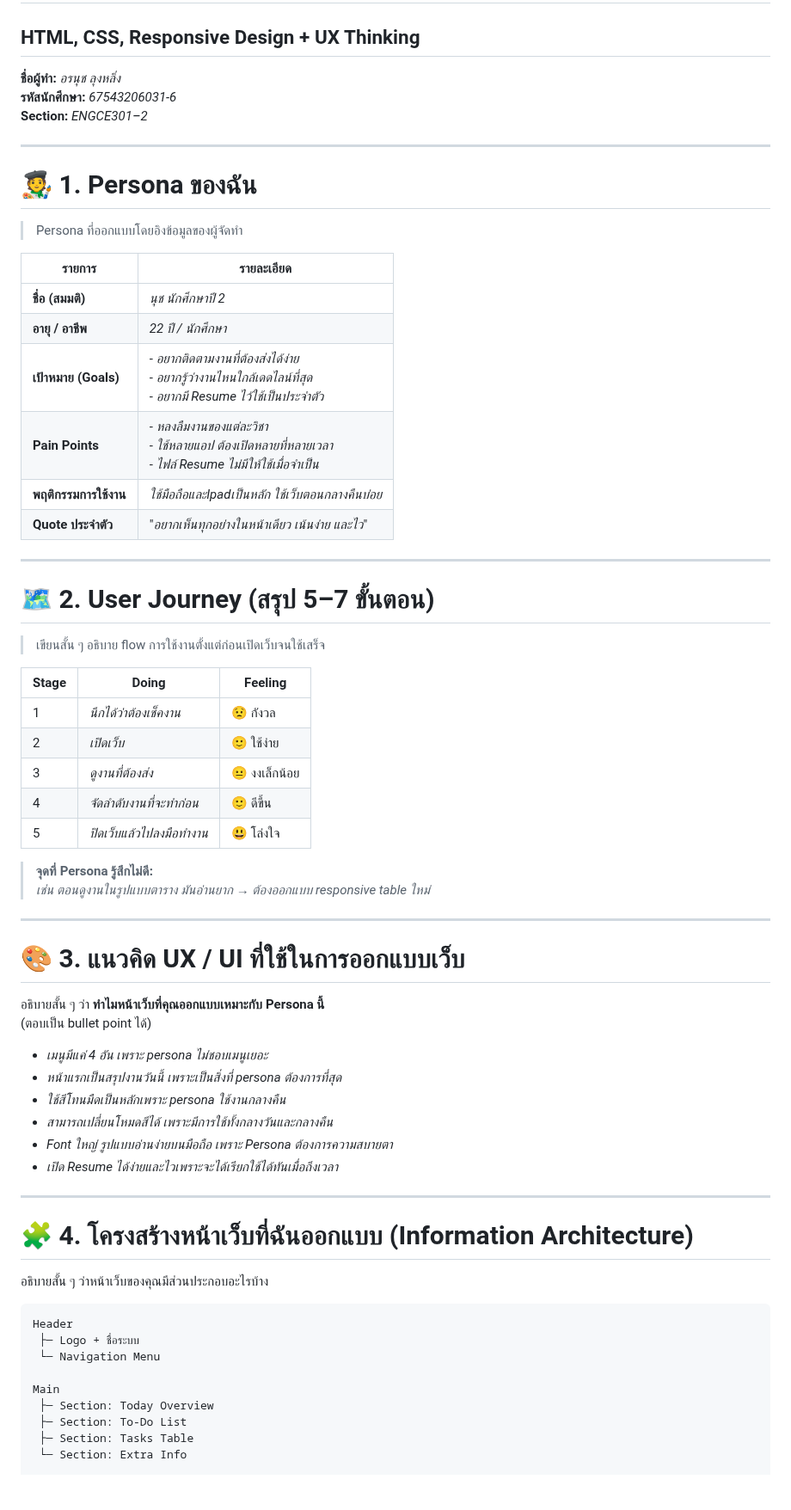
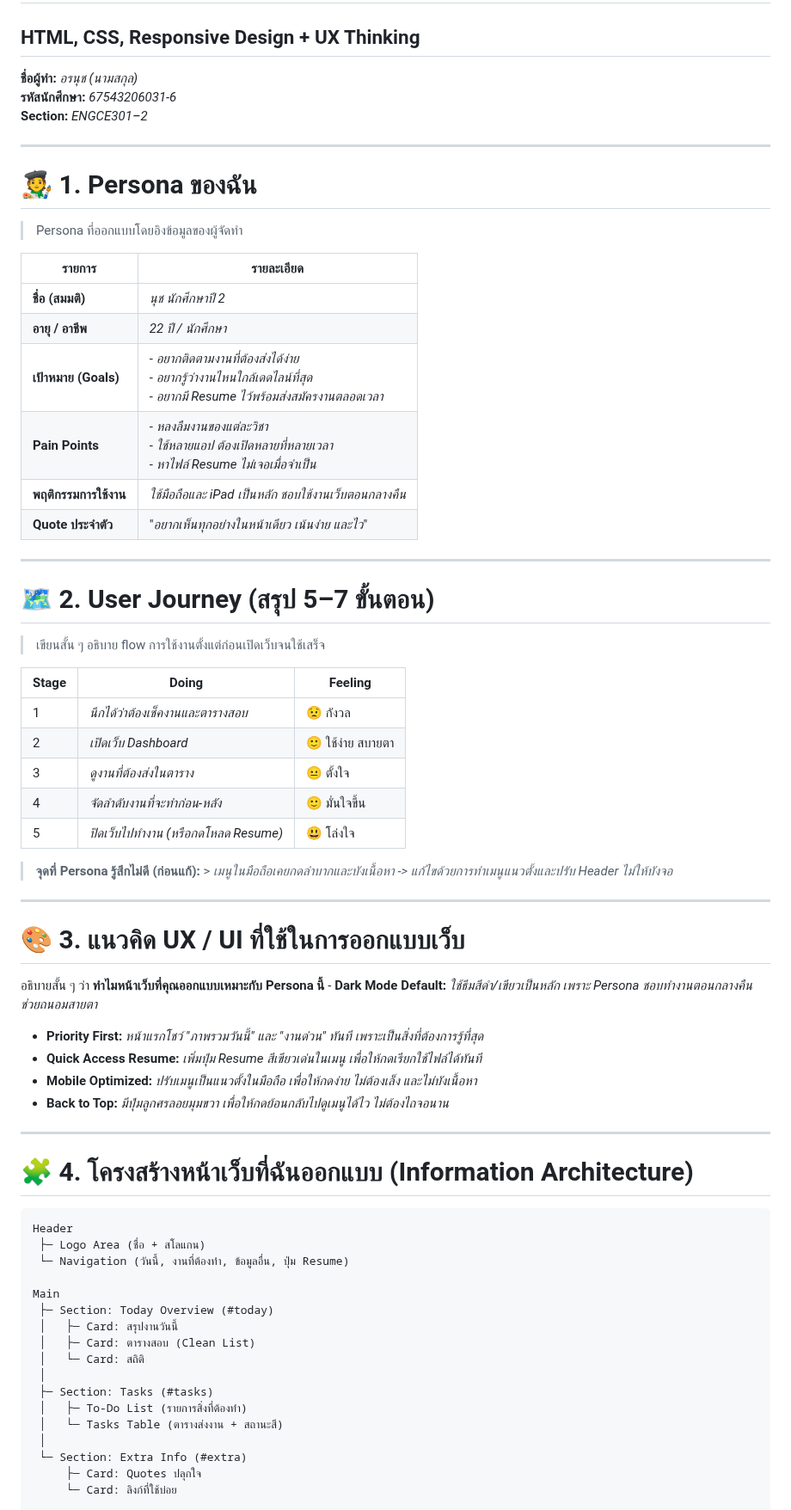
Before and after one commit to nuch-oranuch/nuch-oranuch.github.io, a Markdown page: README.md, the part around one of its changes. Shown at 86% size. Rendered like a GitHub page; blank space fills up the shorter version.

Commit message:
Revise README for persona and design updates
Updated the README.md file with new details about the persona, goals, pain points, and UX/UI design concepts. Enhanced clarity and responsiveness for mobile design.

````diff
--- a/README.md
+++ b/README.md
@@ -1,7 +1,7 @@
 # ENGCE301 – Week 4 LAB
 ## HTML, CSS, Responsive Design + UX Thinking
 
-**ชื่อผู้ทำ:** _อรนุช ลุงหลิ่ง_
+**ชื่อผู้ทำ:** _อรนุช (นามสกุล)_
 **รหัสนักศึกษา:** _67543206031-6_
 **Section:** _ENGCE301–2_
 
@@ -14,9 +14,9 @@
 |--------|------------|
 | **ชื่อ (สมมติ)** | _นุช นักศึกษาปี 2_ |
 | **อายุ / อาชีพ** | _22 ปี / นักศึกษา_ |
-| **เป้าหมาย (Goals)** | - _อยากติดตามงานที่ต้องส่งได้ง่าย_<br>- _อยากรู้ว่างานไหนใกล้เดดไลน์ที่สุด_<br>- _อยากมี Resume ไว้ใช้เป็นประจำตัว_ |
-| **Pain Points** | - _หลงลืมงานของแต่ละวิชา_ <br>- _ใช้หลายแอป ต้องเปิดหลายที่หลายเวลา_  <br>- _ไฟล์ Resume ไม่มีให้ใช้เมื่อจำเป็น_|
-| **พฤติกรรมการใช้งาน** | _ใช้มือถือและIpadเป็นหลัก ใช้เว็บตอนกลางคืนบ่อย_ |
+| **เป้าหมาย (Goals)** | - _อยากติดตามงานที่ต้องส่งได้ง่าย_<br>- _อยากรู้ว่างานไหนใกล้เดดไลน์ที่สุด_<br>- _อยากมี Resume ไว้พร้อมส่งสมัครงานตลอดเวลา_ |
+| **Pain Points** | - _หลงลืมงานของแต่ละวิชา_ <br>- _ใช้หลายแอป ต้องเปิดหลายที่หลายเวลา_  <br>- _หาไฟล์ Resume ไม่เจอเมื่อจำเป็น_|
+| **พฤติกรรมการใช้งาน** | _ใช้มือถือและ iPad เป็นหลัก ชอบใช้งานเว็บตอนกลางคืน_ |
 | **Quote ประจำตัว** | "_อยากเห็นทุกอย่างในหน้าเดียว เน้นง่าย และไว_" |
 
 ---
@@ -27,44 +27,45 @@
 
 | Stage | Doing | Feeling |
 |-------|--------|----------|
-| 1 | _นึกได้ว่าต้องเช็คงาน_ | 😟 กังวล |
-| 2 | _เปิดเว็บ_ | 🙂 ใช้ง่าย |
-| 3 | _ดูงานที่ต้องส่ง_ | 😐 งงเล็กน้อย |
-| 4 | _จัดลำดับงานที่จะทำก่อน_ | 🙂 ดีขึ้น |
-| 5 | _ปิดเว็บแล้วไปลงมือทำงาน_ | 😃 โล่งใจ |
+| 1 | _นึกได้ว่าต้องเช็คงานและตารางสอบ_ | 😟 กังวล |
+| 2 | _เปิดเว็บ Dashboard_ | 🙂 ใช้ง่าย สบายตา |
+| 3 | _ดูงานที่ต้องส่งในตาราง_ | 😐 ตั้งใจ |
+| 4 | _จัดลำดับงานที่จะทำก่อน-หลัง_ | 🙂 มั่นใจขึ้น |
+| 5 | _ปิดเว็บไปทำงาน (หรือกดโหลด Resume)_ | 😃 โล่งใจ |
 
-> **จุดที่ Persona รู้สึกไม่ดี:**
-> _เช่น ตอนดูงานในรูปแบบตาราง มันอ่านยาก → ต้องออกแบบ responsive table ใหม่_
+> **จุดที่ Persona รู้สึกไม่ดี (ก่อนแก้):** > _เมนูในมือถือเคยกดลำบากและบังเนื้อหา -> แก้ไขด้วยการทำเมนูแนวตั้งและปรับ Header ไม่ให้บังจอ_
 
 ---
 
 # 🎨 3. แนวคิด UX / UI ที่ใช้ในการออกแบบเว็บ
 
-อธิบายสั้น ๆ ว่า **ทำไมหน้าเว็บที่คุณออกแบบเหมาะกับ Persona นี้**
-(ตอบเป็น bullet point ได้)
-
-- _เมนูมีแค่ 4 อัน เพราะ persona ไม่ชอบเมนูเยอะ_
-- _หน้าแรกเป็นสรุปงานวันนี้ เพราะเป็นสิ่งที่ persona ต้องการที่สุด_
-- _ใช้สีโทนมืดเป็นหลักเพราะ persona ใช้งานกลางคืน_
-- _สามารถเปลี่ยนโหมดสีได้ เพราะมีการใช้ทั้งกลางวันและกลางคืน_
-- _Font ใหญ่ รูปแบบอ่านง่ายบนมือถือ เพราะ Persona ต้องการความสบายตา_
-- _เปิด Resume ได้ง่ายและไวเพราะจะได้เรียกใช้ได้ทันเมื่อถึงเวลา_
+อธิบายสั้น ๆ ว่า **ทำไมหน้าเว็บที่คุณออกแบบเหมาะกับ Persona นี้** - **Dark Mode Default:** _ใช้ธีมสีดำ/เขียวเป็นหลัก เพราะ Persona ชอบทำงานตอนกลางคืน ช่วยถนอมสายตา_
+- **Priority First:** _หน้าแรกโชว์ "ภาพรวมวันนี้" และ "งานด่วน" ทันที เพราะเป็นสิ่งที่ต้องการรู้ที่สุด_
+- **Quick Access Resume:** _เพิ่มปุ่ม Resume สีเขียวเด่นในเมนู เพื่อให้กดเรียกใช้ไฟล์ได้ทันที_
+- **Mobile Optimized:** _ปรับเมนูเป็นแนวตั้งในมือถือ เพื่อให้กดง่าย ไม่ต้องเล็ง และไม่บังเนื้อหา_
+- **Back to Top:** _มีปุ่มลูกศรลอยมุมขวา เพื่อให้กดย้อนกลับไปดูเมนูได้ไว ไม่ต้องไถจอนาน_
 
 ---
 
 # 🧩 4. โครงสร้างหน้าเว็บที่ฉันออกแบบ (Information Architecture)
 
-อธิบายสั้น ๆ ว่าหน้าเว็บของคุณมีส่วนประกอบอะไรบ้าง
-
 ```text
 Header
- ├─ Logo + ชื่อระบบ
- └─ Navigation Menu
+ ├─ Logo Area (ชื่อ + สโลแกน)
+ └─ Navigation (วันนี้, งานที่ต้องทำ, ข้อมูลอื่น, ปุ่ม Resume)
 
 Main
- ├─ Section: Today Overview
- ├─ Section: To-Do List
- ├─ Section: Tasks Table
- └─ Section: Extra Info
+ ├─ Section: Today Overview (#today)
+ │   ├─ Card: สรุปงานวันนี้
+ │   ├─ Card: ตารางสอบ (Clean List)
+ │   └─ Card: สถิติ
+ │
+ ├─ Section: Tasks (#tasks)
+ │   ├─ To-Do List (รายการสิ่งที่ต้องทำ)
+ │   └─ Tasks Table (ตารางส่งงาน + สถานะสี)
+ │
+ └─ Section: Extra Info (#extra)
+     ├─ Card: Quotes ปลุกใจ
+     └─ Card: ลิงก์ที่ใช้บ่อย
 
 Footer
````
Also changed, not shown: other parts of README.md (+22 -16 lines).
